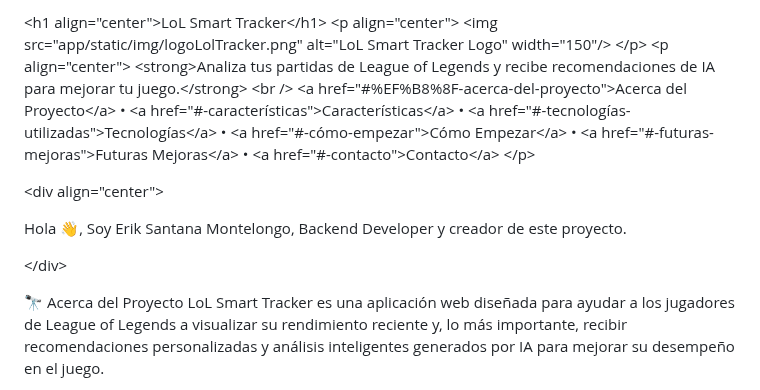
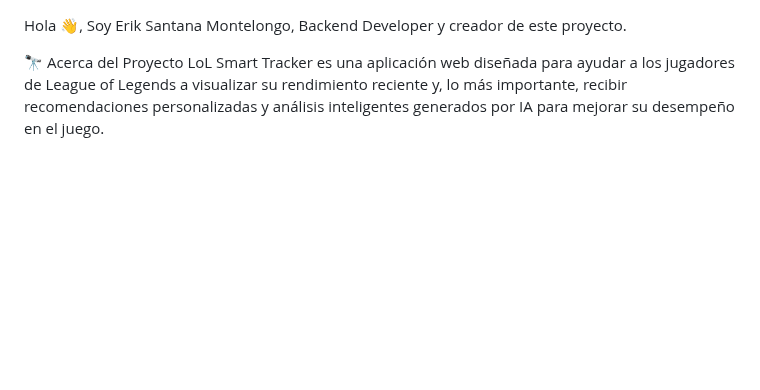
Before and after one commit to Erikzonnn/LoL-Smart-Tracker, a Markdown page: README.md, the part around the change. GitHub-like rendering; blank space fills up the shorter version.

```diff
--- a/README.md
+++ b/README.md
@@ -1,23 +1,4 @@
-&lt;h1 align="center">LoL Smart Tracker&lt;/h1>
-&lt;p align="center">
-&lt;img src="app/static/img/logoLolTracker.png" alt="LoL Smart Tracker Logo" width="150"/>
-&lt;/p>
-&lt;p align="center">
-&lt;strong>Analiza tus partidas de League of Legends y recibe recomendaciones de IA para mejorar tu juego.&lt;/strong>
-&lt;br />
-&lt;a href="#%EF%B8%8F-acerca-del-proyecto">Acerca del Proyecto&lt;/a> •
-&lt;a href="#-características">Características&lt;/a> •
-&lt;a href="#-tecnologías-utilizadas">Tecnologías&lt;/a> •
-&lt;a href="#-cómo-empezar">Cómo Empezar&lt;/a> •
-&lt;a href="#-futuras-mejoras">Futuras Mejoras&lt;/a> •
-&lt;a href="#-contacto">Contacto&lt;/a>
-&lt;/p>
-
-&lt;div align="center">
-
 Hola 👋, Soy Erik Santana Montelongo, Backend Developer y creador de este proyecto.
-
-&lt;/div>
 
 🔭 Acerca del Proyecto
 LoL Smart Tracker es una aplicación web diseñada para ayudar a los jugadores de League of Legends a visualizar su rendimiento reciente y, lo más importante, recibir recomendaciones personalizadas y análisis inteligentes generados por IA para mejorar su desempeño en el juego.
```
